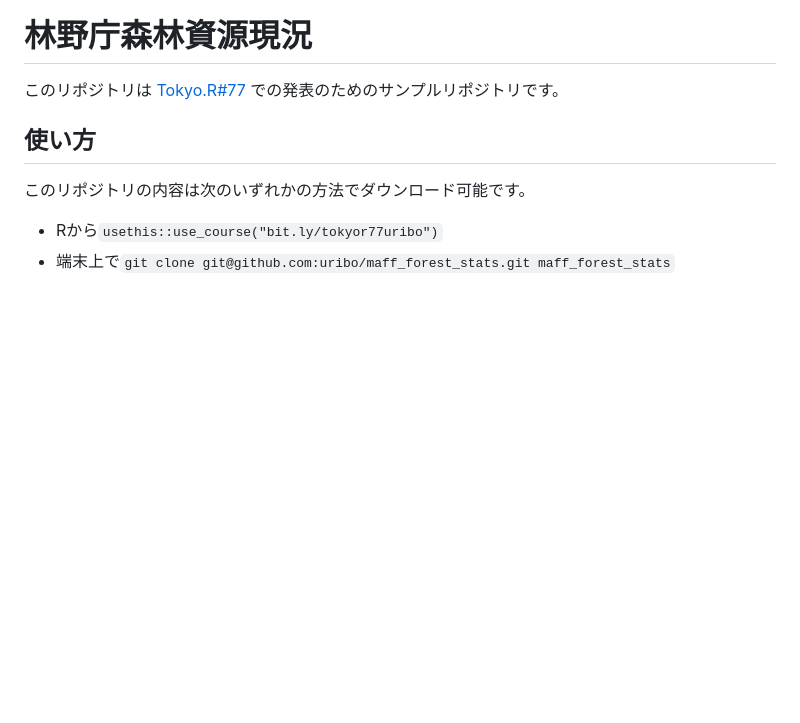
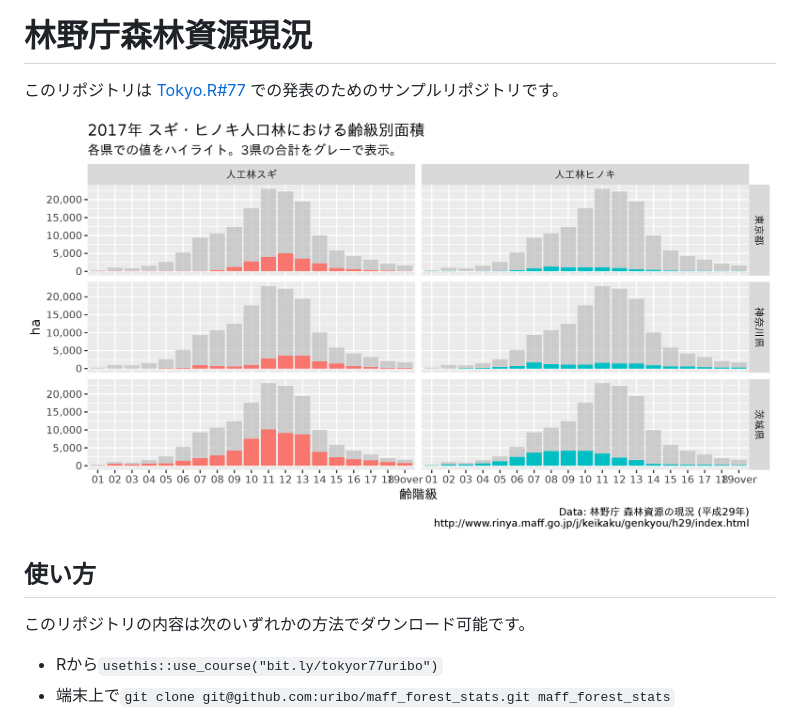
Before and after one commit to uribo/maff_forest_stats, a Markdown page: README.md, the part around the change. Drawn GitHub-style; pictures changed too: figures/2017_age_class.png (added); blank space fills up the shorter version.

Commit message:
図を出力

```diff
--- a/README.md
+++ b/README.md
@@ -2,6 +2,8 @@
 ===============================
 
 このリポジトリは [Tokyo.R#77](https://tokyor.connpass.com/event/125793/) での発表のためのサンプルリポジトリです。
+
+![](figures/2017_age_class.png)
 
 ## 使い方
 
```
Also changed, not shown: 1 other file.
